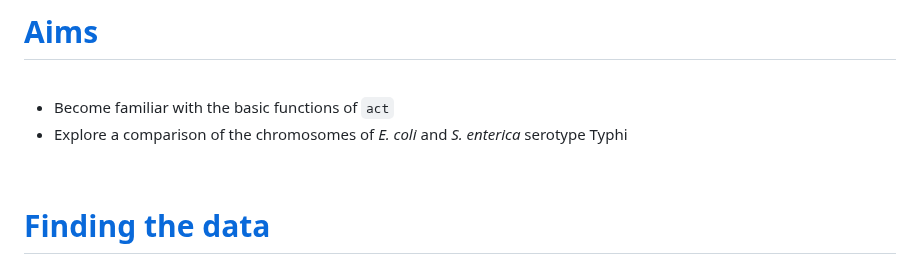
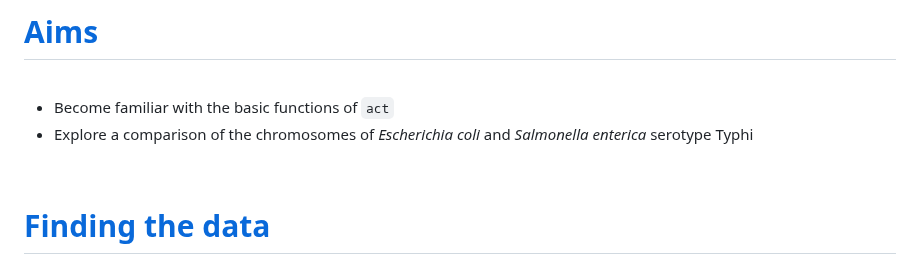
Before and after one commit to WCSCourses/GenEpiLAC2023, a Markdown page: Manuals/Comparative_Genomics/Comparative_genomics.md, the part around the change. GitHub-like rendering.

```diff
--- a/Manuals/Comparative_Genomics/Comparative_genomics.md
+++ b/Manuals/Comparative_Genomics/Comparative_genomics.md
@@ -38,7 +38,7 @@ More details on `act` can be found here: http://sanger-pathogens.github.io/Artem
 <br>
 
 * Become familiar with the basic functions of `act`
-* Explore a comparison of the chromosomes of _E. coli_ and _S. enterica_ serotype Typhi
+* Explore a comparison of the chromosomes of _Escherichia coli_ and _Salmonella enterica_ serotype Typhi
 
 
 <br>
```
